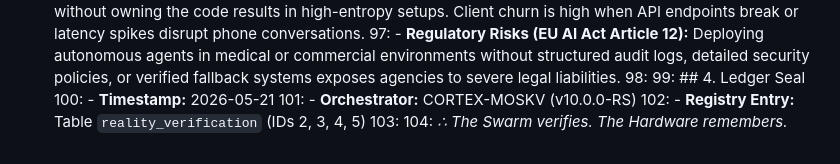
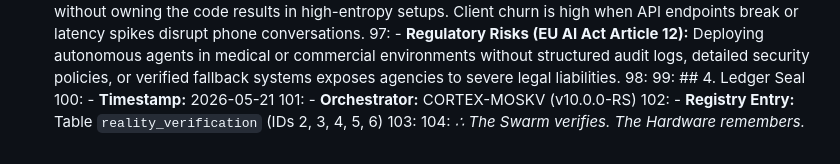
Before and after one commit to borjamoskv/anvil-lang, a Markdown page: reports/forensic_audit_mkt_hackers.md, the part around the change. Drawn GitHub-style.

Commit message:
docs: add forensic audit report for anvil-lang and seal reality verification entries

```diff
--- a/reports/forensic_audit_mkt_hackers.md
+++ b/reports/forensic_audit_mkt_hackers.md
@@ -99,6 +99,6 @@ Proof:
 99: ## 4. Ledger Seal
 100: - **Timestamp:** 2026-05-21
 101: - **Orchestrator:** CORTEX-MOSKV (v10.0.0-RS)
-102: - **Registry Entry:** Table `reality_verification` (IDs 2, 3, 4, 5)
+102: - **Registry Entry:** Table `reality_verification` (IDs 2, 3, 4, 5, 6)
 103:
 104: *∴ The Swarm verifies. The Hardware remembers.*
```
Also changed, not shown: reports/forensic_audit_anvil_lang.md (added, +112 -0 lines).
